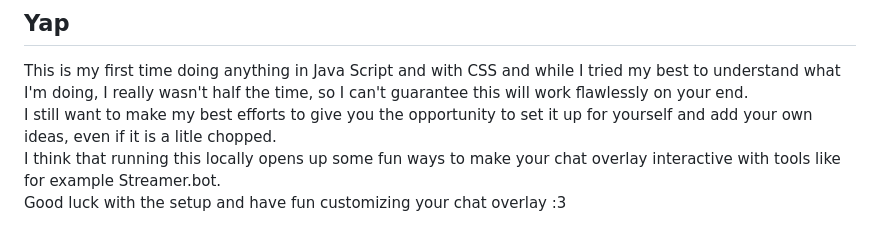
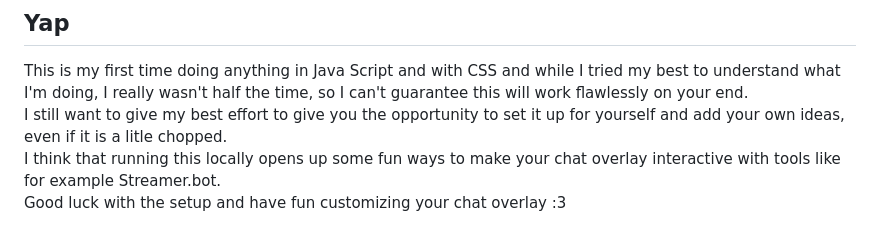
Before and after one commit to lunaletheia/chatislocal, a Markdown page: README.md, the part around the change. Rendered like a GitHub page.

```diff
--- a/README.md
+++ b/README.md
@@ -44,6 +44,6 @@ I use the commands tool from [Streamer.bot](https://streamer.bot/) which runs a
 
 ## Yap
 This is my first time doing anything in Java Script and with CSS and while I tried my best to understand what I'm doing, I really wasn't half the time, so I can't guarantee this will work flawlessly on your end.
-I still want to make my best efforts to give you the opportunity to set it up for yourself and add your own ideas, even if it is a litle chopped.
+I still want to give my best effort to give you the opportunity to set it up for yourself and add your own ideas, even if it is a litle chopped.
 I think that running this locally opens up some fun ways to make your chat overlay interactive with tools like for example Streamer.bot.
 Good luck with the setup and have fun customizing your chat overlay :3
```
